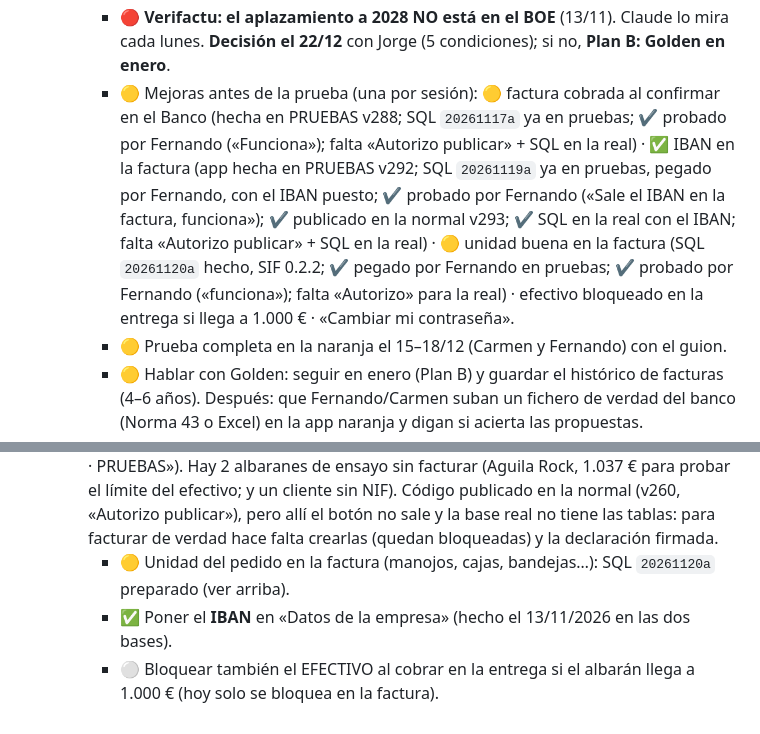
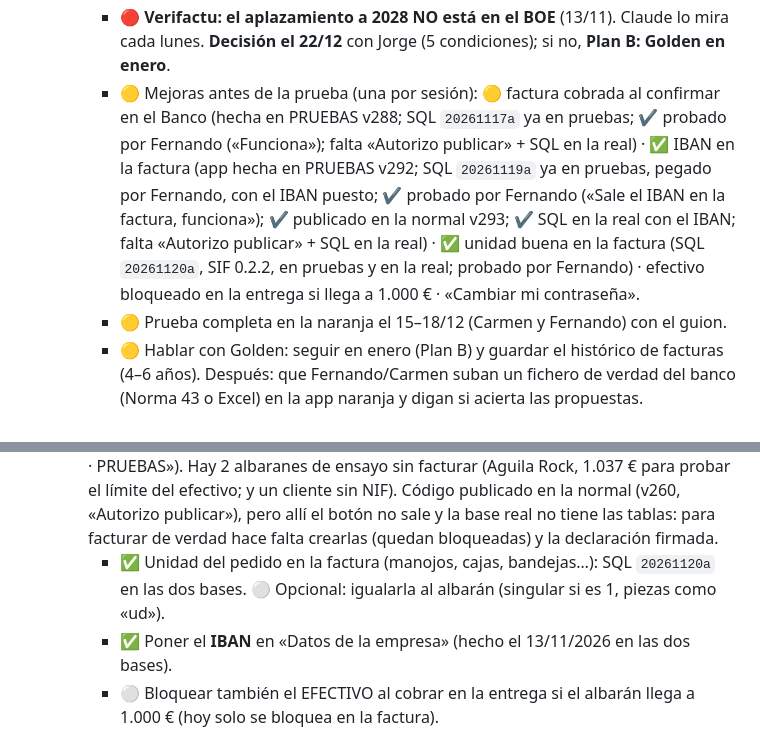
Before and after one commit to FerjusanzProductos/ferjusanz-app, a Markdown page: docs/PENDIENTES.md, 2 parts joined by grey strips. Drawn GitHub-style.

```diff
--- a/docs/PENDIENTES.md
+++ b/docs/PENDIENTES.md
@@ -77,14 +77,14 @@ _Mantener al día: al terminar una tarea, marcarla ✔️ y pasarla a HISTORIAL.
     - ✔️ Tablas de facturas creadas **apagadas** en la base REAL (13/11/2026, «Autorizo»; comprobado: siguiente 2027-0001 / R2027-0001, no deja emitir).
     - ✔️ Mismo SQL aplicado en la base de PRUEBAS (13/11/2026, por Claude con el conector de Supabase).
     - 🔴 **Verifactu: el aplazamiento a 2028 NO está en el BOE** (13/11). Claude lo mira cada lunes. **Decisión el 22/12** con Jorge (5 condiciones); si no, **Plan B: Golden en enero**.
-    - 🟡 Mejoras antes de la prueba (una por sesión): 🟡 factura cobrada al confirmar en el Banco (hecha en PRUEBAS v288; SQL `20261117a` ya en pruebas; ✔️ probado por Fernando («Funciona»); falta «Autorizo publicar» + SQL en la real) · ✅ IBAN en la factura (app hecha en PRUEBAS v292; SQL `20261119a` ya en pruebas, pegado por Fernando, con el IBAN puesto; ✔️ probado por Fernando («Sale el IBAN en la factura, funciona»); ✔️ publicado en la normal v293; ✔️ SQL en la real con el IBAN; falta «Autorizo publicar» + SQL en la real) · 🟡 unidad buena en la factura (SQL `20261120a` hecho, SIF 0.2.2; ✔️ pegado por Fernando en pruebas; ✔️ probado por Fernando («funciona»); falta «Autorizo» para la real) · efectivo bloqueado en la entrega si llega a 1.000 € · «Cambiar mi contraseña».
+    - 🟡 Mejoras antes de la prueba (una por sesión): 🟡 factura cobrada al confirmar en el Banco (hecha en PRUEBAS v288; SQL `20261117a` ya en pruebas; ✔️ probado por Fernando («Funciona»); falta «Autorizo publicar» + SQL en la real) · ✅ IBAN en la factura (app hecha en PRUEBAS v292; SQL `20261119a` ya en pruebas, pegado por Fernando, con el IBAN puesto; ✔️ probado por Fernando («Sale el IBAN en la factura, funciona»); ✔️ publicado en la normal v293; ✔️ SQL en la real con el IBAN; falta «Autorizo publicar» + SQL en la real) · ✅ unidad buena en la factura (SQL `20261120a`, SIF 0.2.2, en pruebas y en la real; probado por Fernando) · efectivo bloqueado en la entrega si llega a 1.000 € · «Cambiar mi contraseña».
     - 🟡 Prueba completa en la naranja el 15–18/12 (Carmen y Fernando) con el guion.
     - 🟡 Hablar con Golden: seguir en enero (Plan B) y guardar el histórico de facturas (4–6 años). Después: que Fernando/Carmen suban un fichero de verdad del banco (Norma 43 o Excel) en la app naranja y digan si acierta las propuestas.
     - 🟡 Preguntar al banco/Carmen qué fichero dan (Norma 43 o Excel) y si hay más de una cuenta.
     - 🟡 Jorge: si le vale el informe del banco en CSV o lo quiere en Excel/PDF.
     - ⚪ Las facturas de noviembre de Golden aún no están cargadas (el histórico llega hasta el 22/10): sin ellas la app solo propone por nombre.
   - 🟡 **Fase 2 (facturas emitidas)** hecha en PRUEBAS (v259, 12/11/2026; v261 arregla el «permission denied»; v262 pone código y lote/origen en la factura: hay que entrar con `fernando@pruebas.invalid`). ✔️ Arreglo de la sesión publicado en la normal (v264, 13/11). Que Fernando la pruebe en la app naranja (Más → «🧾 Facturas (desde la app) · PRUEBAS»). Hay 2 albaranes de ensayo sin facturar (Aguila Rock, 1.037 € para probar el límite del efectivo; y un cliente sin NIF). Código publicado en la normal (v260, «Autorizo publicar»), pero allí el botón no sale y la base real no tiene las tablas: para facturar de verdad hace falta crearlas (quedan bloqueadas) y la declaración firmada.
-    - 🟡 Unidad del pedido en la factura (manojos, cajas, bandejas…): SQL `20261120a` preparado (ver arriba).
+    - ✅ Unidad del pedido en la factura (manojos, cajas, bandejas…): SQL `20261120a` en las dos bases. ⚪ Opcional: igualarla al albarán (singular si es 1, piezas como «ud»).
     - ✅ Poner el **IBAN** en «Datos de la empresa» (hecho el 13/11/2026 en las dos bases).
     - ⚪ Bloquear también el EFECTIVO al cobrar en la entrega si el albarán llega a 1.000 € (hoy solo se bloquea en la factura).
     - 🟡 Jorge: si «una operación» para el efectivo es la factura mensual o cada albarán (hoy la app usa el total de la factura, lo más prudente).
```
Also changed, not shown: docs/ESTADO_ACTUAL.md (+1 -0 lines), docs/HISTORIAL.md (+1 -1 lines).
